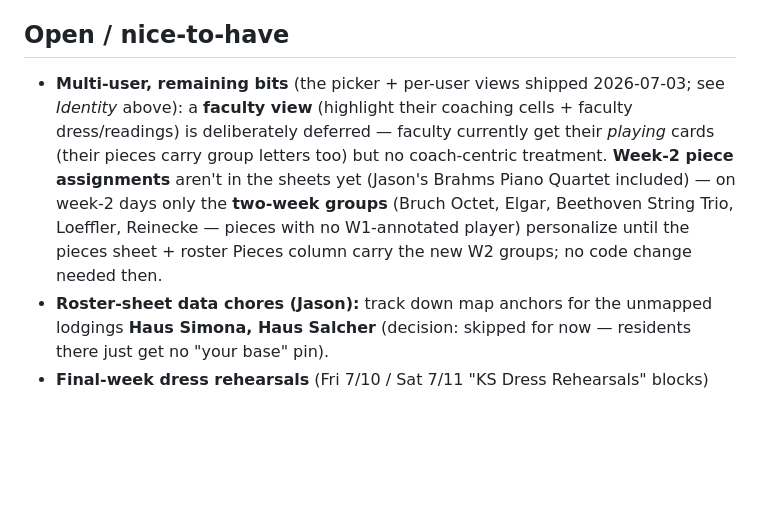
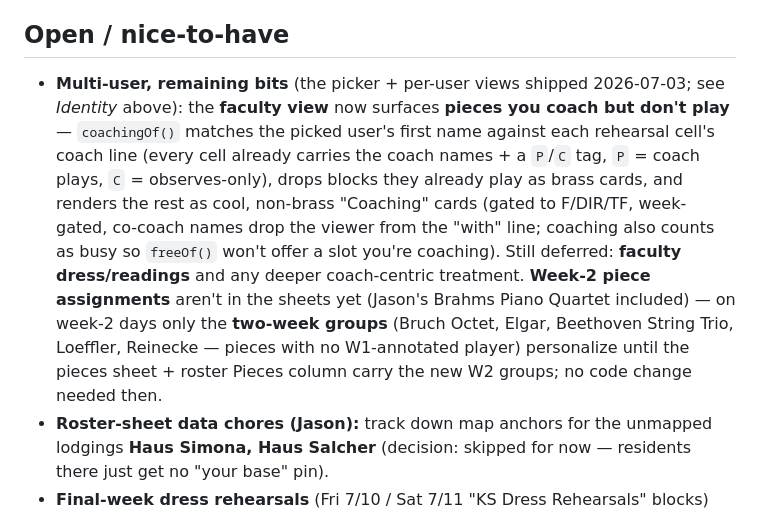
Before and after one commit to jsundram/AKM, a Markdown page: CLAUDE.md, the part around the change. Rendered like a GitHub page; blank space fills up the shorter version.

Commit message:
docs: mark faculty coaching view as shipped in CLAUDE.md open items
Co-Authored-By: Claude Opus 4.8 <noreply@anthropic.com>
Claude-Session: https://claude.ai/code/session_01QpLCAp9XXV9p211XgDMLC9

```diff
--- a/CLAUDE.md
+++ b/CLAUDE.md
@@ -132,7 +132,7 @@ uv run scripts/build-terrain.py     # map-relief.jpg (Terrarium DEM hillshade) +
 
 ## Open / nice-to-have
 
-- **Multi-user, remaining bits** (the picker + per-user views shipped 2026-07-03; see *Identity* above): a **faculty view** (highlight their coaching cells + faculty dress/readings) is deliberately deferred — faculty currently get their *playing* cards (their pieces carry group letters too) but no coach-centric treatment. **Week-2 piece assignments** aren't in the sheets yet (Jason's Brahms Piano Quartet included) — on week-2 days only the **two-week groups** (Bruch Octet, Elgar, Beethoven String Trio, Loeffler, Reinecke — pieces with no W1-annotated player) personalize until the pieces sheet + roster Pieces column carry the new W2 groups; no code change needed then.
+- **Multi-user, remaining bits** (the picker + per-user views shipped 2026-07-03; see *Identity* above): the **faculty view** now surfaces **pieces you coach but don't play** — `coachingOf()` matches the picked user's first name against each rehearsal cell's coach line (every cell already carries the coach names + a `P`/`C` tag, `P` = coach plays, `C` = observes-only), drops blocks they already play as brass cards, and renders the rest as cool, non-brass "Coaching" cards (gated to F/DIR/TF, week-gated, co-coach names drop the viewer from the "with" line; coaching also counts as busy so `freeOf()` won't offer a slot you're coaching). Still deferred: **faculty dress/readings** and any deeper coach-centric treatment. **Week-2 piece assignments** aren't in the sheets yet (Jason's Brahms Piano Quartet included) — on week-2 days only the **two-week groups** (Bruch Octet, Elgar, Beethoven String Trio, Loeffler, Reinecke — pieces with no W1-annotated player) personalize until the pieces sheet + roster Pieces column carry the new W2 groups; no code change needed then.
 - **Roster-sheet data chores (Jason):** track down map anchors for the unmapped lodgings **Haus Simona, Haus Salcher** (decision: skipped for now — residents there just get no "your base" pin).
 - **Final-week dress rehearsals** (Fri 7/10 / Sat 7/11 "KS Dress Rehearsals" blocks) are bare 15-min time lists with unfilled assignments ("16:30 - … -") — unparseable until the sheet carries names/pieces; revisit the format once it's filled so they can surface per-user.
 - iOS "Add to Home Screen" hint banner (only when on iOS Safari and not yet installed) — Apple leaves this step un-prompted.
```
